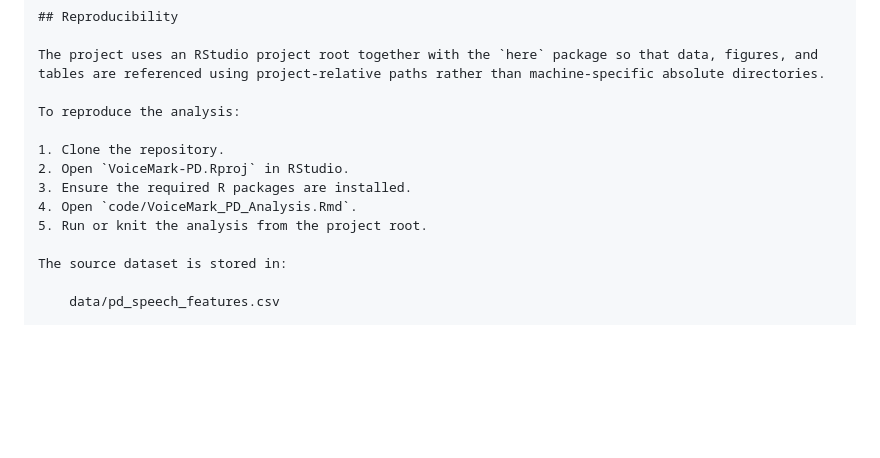
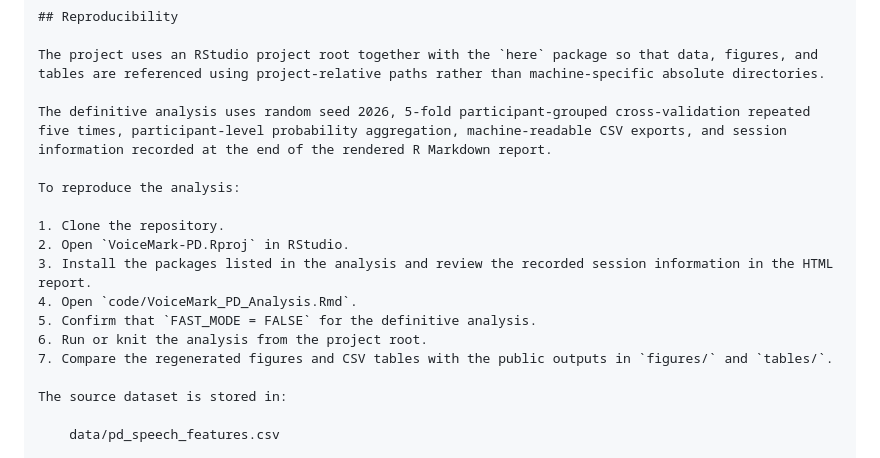
Before and after one commit to KenechukwuNwosu/voicemark-pd, a Markdown page: README.md, the part around the change. GitHub-like rendering; blank space fills up the shorter version.

Commit message:
Enhance reproducibility section in README
Added details about the definitive analysis and updated instructions for reproducing the analysis.

```diff
--- a/README.md
+++ b/README.md
@@ -233,13 +233,17 @@ voicemark-pd/
 
 The project uses an RStudio project root together with the `here` package so that data, figures, and tables are referenced using project-relative paths rather than machine-specific absolute directories.
 
+The definitive analysis uses random seed 2026, 5-fold participant-grouped cross-validation repeated five times, participant-level probability aggregation, machine-readable CSV exports, and session information recorded at the end of the rendered R Markdown report.
+
 To reproduce the analysis:
 
 1. Clone the repository.
 2. Open `VoiceMark-PD.Rproj` in RStudio.
-3. Ensure the required R packages are installed.
+3. Install the packages listed in the analysis and review the recorded session information in the HTML report.
 4. Open `code/VoiceMark_PD_Analysis.Rmd`.
-5. Run or knit the analysis from the project root.
+5. Confirm that `FAST_MODE = FALSE` for the definitive analysis.
+6. Run or knit the analysis from the project root.
+7. Compare the regenerated figures and CSV tables with the public outputs in `figures/` and `tables/`.
 
 The source dataset is stored in:
 
```
